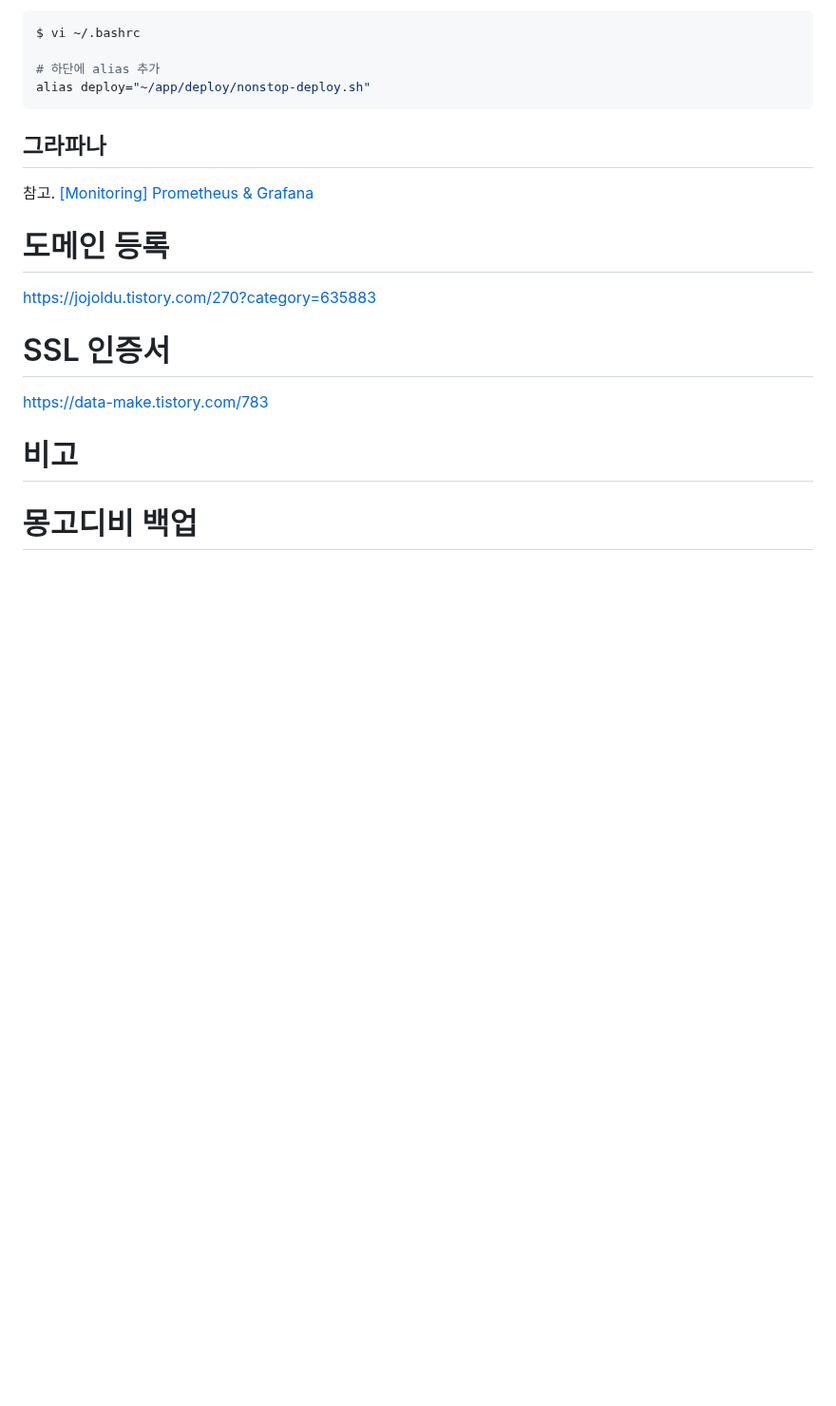
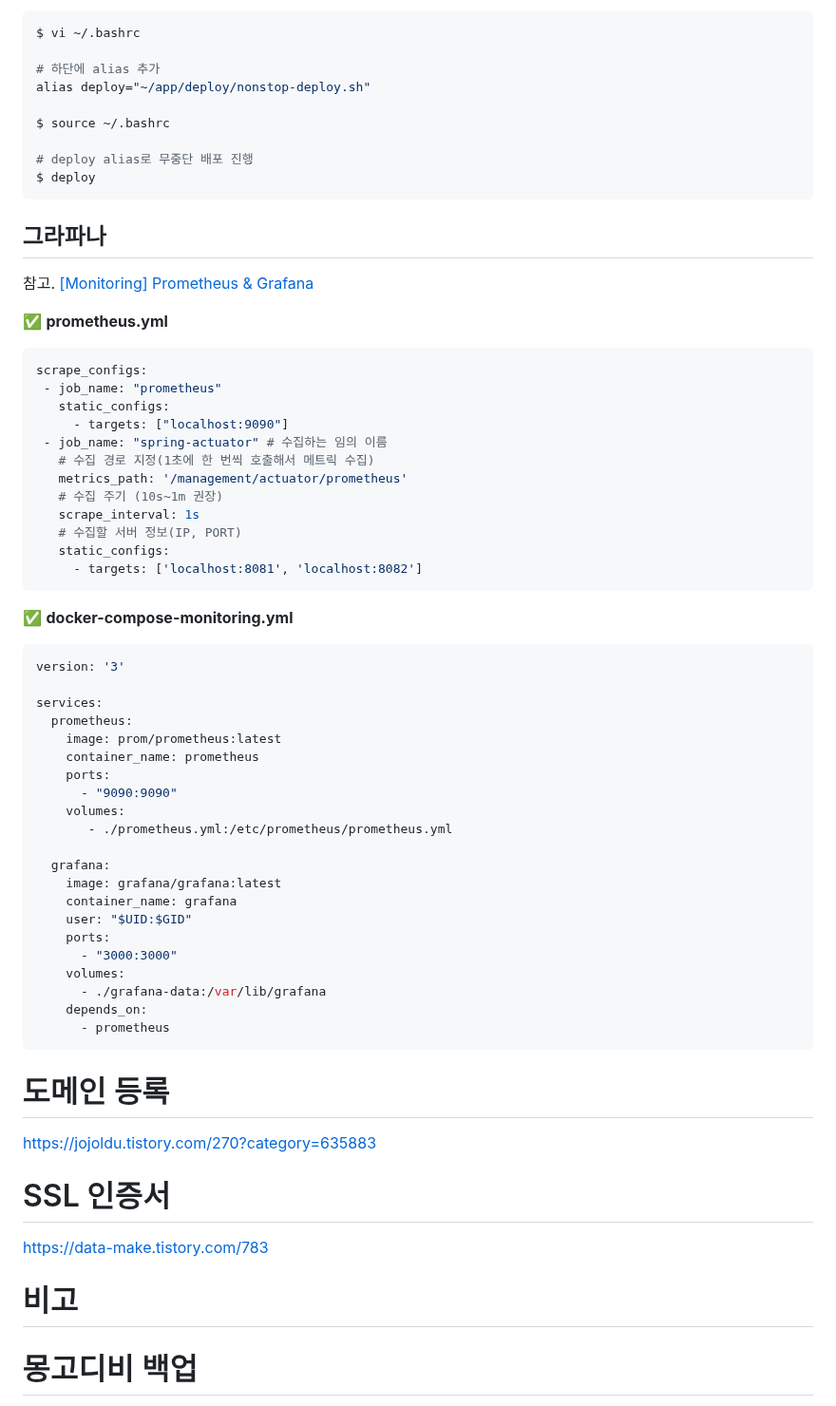
Before and after one commit to jihunparkme/blog, a Markdown page: contents/aws_deploy.md, the part around the change. Shown at 95% size. Drawn GitHub-style; blank space fills up the shorter version.

````diff
--- a/contents/aws_deploy.md
+++ b/contents/aws_deploy.md
@@ -388,18 +388,63 @@ $ vi ~/.bashrc
 
 # 하단에 alias 추가
 alias deploy="~/app/deploy/nonstop-deploy.sh"
+
+$ source ~/.bashrc
+
+# deploy alias로 무중단 배포 진행
+$ deploy
+```
+
+## 그라파나
+
+참고. [[Monitoring] Prometheus & Grafana](https://data-make.tistory.com/795)
+
+✅ **prometheus.yml**
+
+```sh
+scrape_configs:
+ - job_name: "prometheus"
+   static_configs:
+     - targets: ["localhost:9090"]
+ - job_name: "spring-actuator" # 수집하는 임의 이름
+   # 수집 경로 지정(1초에 한 번씩 호출해서 메트릭 수집)
+   metrics_path: '/management/actuator/prometheus'
+   # 수집 주기 (10s~1m 권장)
+   scrape_interval: 1s
+   # 수집할 서버 정보(IP, PORT)
+   static_configs:
+     - targets: ['localhost:8081', 'localhost:8082']
+```
+
+✅ **docker-compose-monitoring.yml**
+
+```sh
+version: '3'
+
+services:
+  prometheus:
+    image: prom/prometheus:latest
+    container_name: prometheus
+    ports:
+      - "9090:9090"
+    volumes:
+       - ./prometheus.yml:/etc/prometheus/prometheus.yml
+
+  grafana:
+    image: grafana/grafana:latest
+    container_name: grafana
+    user: "$UID:$GID"
+    ports:
+      - "3000:3000"
+    volumes:
+      - ./grafana-data:/var/lib/grafana
+    depends_on:
+      - prometheus
 ```
 
 
 
 
-
-
-
-
-## 그라파나
-
-참고. [[Monitoring] Prometheus & Grafana](https://data-make.tistory.com/795)
 
 
 
````
